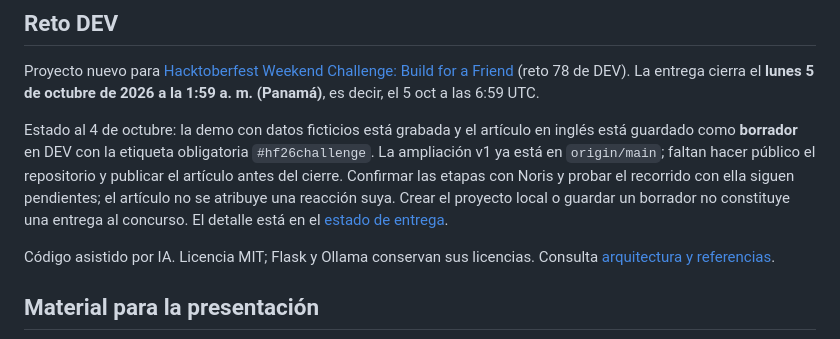
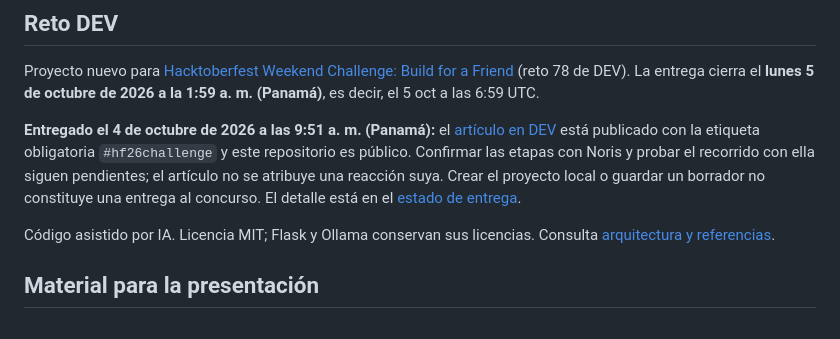
Before and after one commit to yosef7/sendero-catequesis, a Markdown page: README.md, the part around the change. Drawn GitHub-style.

Commit message:
docs: registrar repositorio público y artículo DEV publicado
Co-Authored-By: Claude Opus 5.5 <noreply@anthropic.com>

```diff
--- a/README.md
+++ b/README.md
@@ -130,7 +130,7 @@ git diff --check
 
 Proyecto nuevo para [Hacktoberfest Weekend Challenge: Build for a Friend](https://dev.to/challenges/hacktoberfest-weekend-2026-10-01) (reto 78 de DEV). La entrega cierra el **lunes 5 de octubre de 2026 a la 1:59 a. m. (Panamá)**, es decir, el 5 oct a las 6:59 UTC.
 
-Estado al 4 de octubre: la demo con datos ficticios está grabada y el artículo en inglés está guardado como **borrador** en DEV con la etiqueta obligatoria `#hf26challenge`. La ampliación v1 ya está en `origin/main`; faltan hacer público el repositorio y publicar el artículo antes del cierre. Confirmar las etapas con Noris y probar el recorrido con ella siguen pendientes; el artículo no se atribuye una reacción suya. Crear el proyecto local o guardar un borrador no constituye una entrega al concurso. El detalle está en el [estado de entrega](docs/entrega-reto.md).
+**Entregado el 4 de octubre de 2026 a las 9:51 a. m. (Panamá):** el [artículo en DEV](https://dev.to/arnulfo_07/sendero-helping-noris-prepare-each-childs-next-step-with-local-open-ai-4gl3) está publicado con la etiqueta obligatoria `#hf26challenge` y este repositorio es público. Confirmar las etapas con Noris y probar el recorrido con ella siguen pendientes; el artículo no se atribuye una reacción suya. Crear el proyecto local o guardar un borrador no constituye una entrega al concurso. El detalle está en el [estado de entrega](docs/entrega-reto.md).
 
 Código asistido por IA. Licencia MIT; Flask y Ollama conservan sus licencias. Consulta [arquitectura y referencias](docs/arquitectura.md).
 
```
Also changed, not shown: docs/entrega-reto.md (+9 -7 lines).
